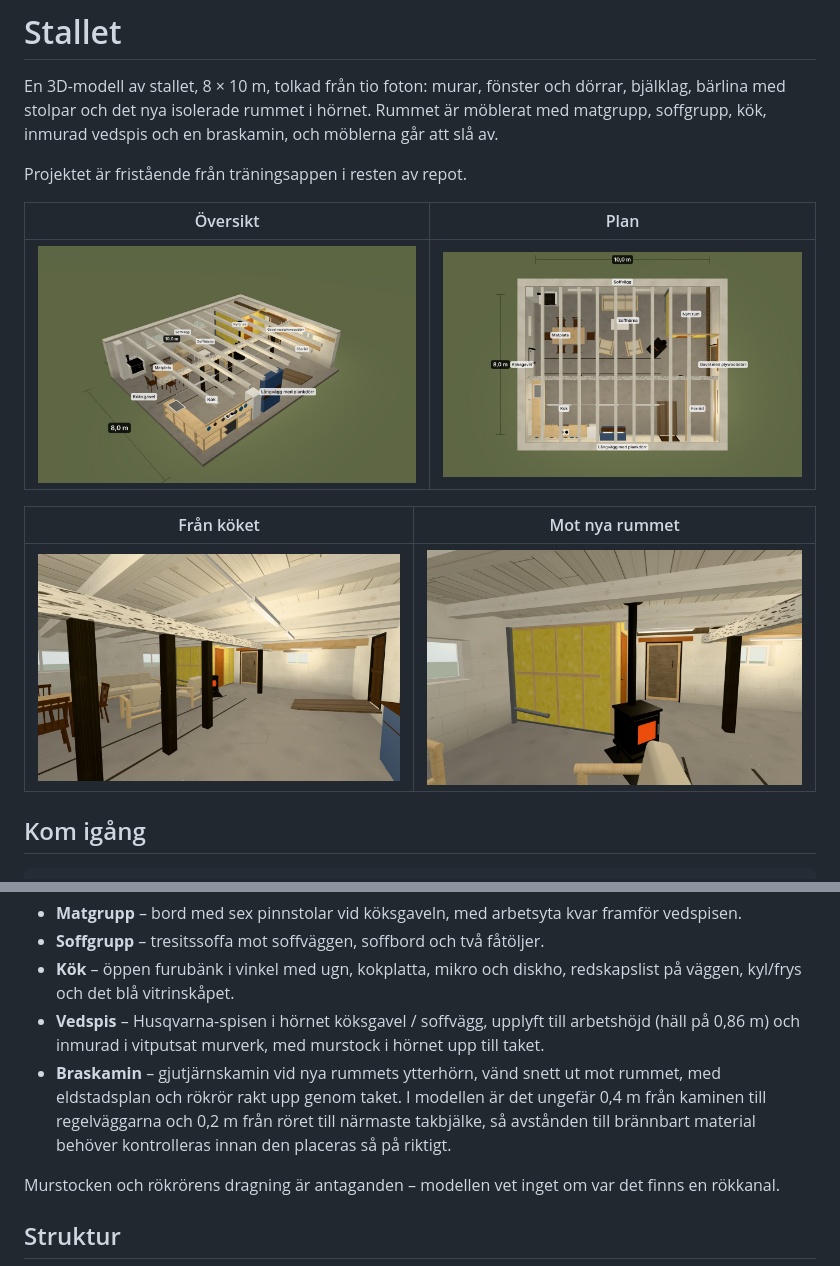
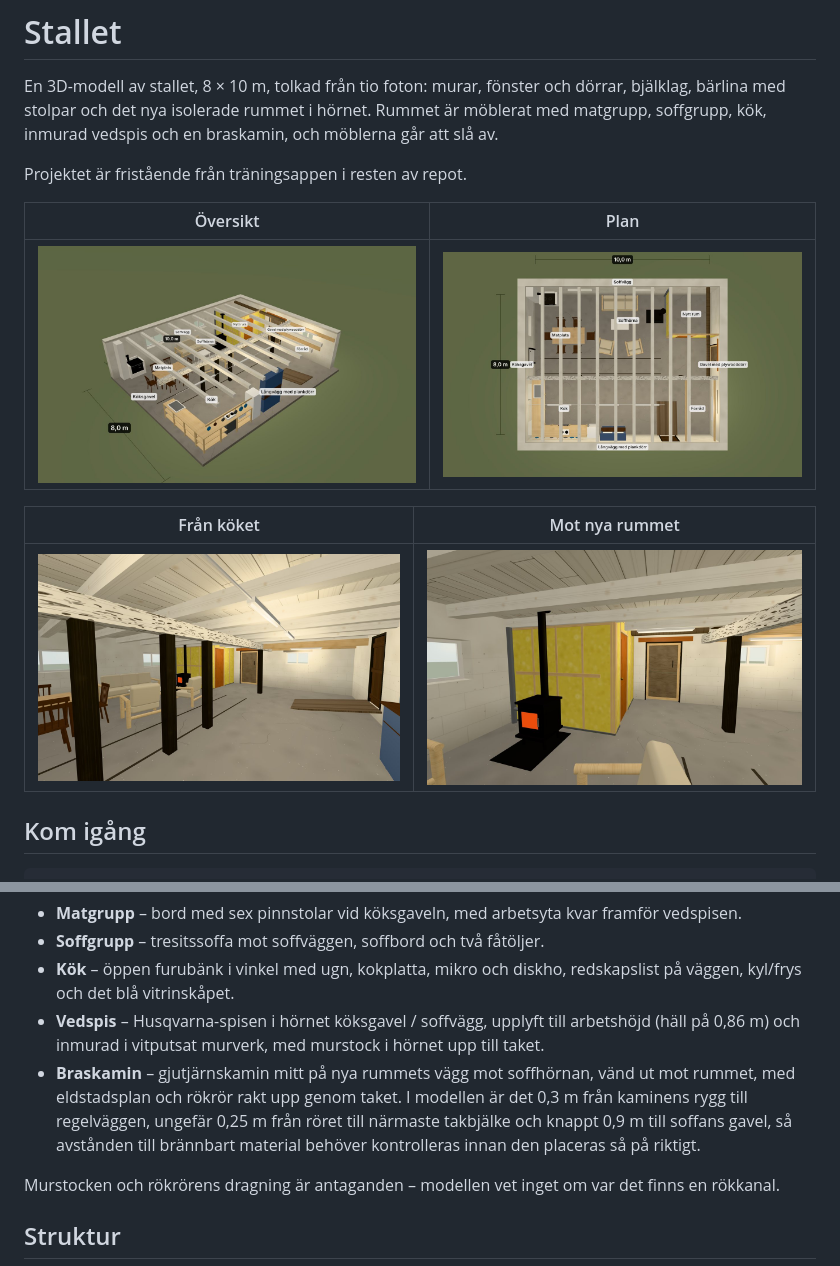
Before and after one commit to simonjsv98/WO, a Markdown page: stallet/README.md, 2 parts joined by grey strips. Drawn GitHub-style; pictures changed too: stallet/docs/fran-koket.jpg, stallet/docs/nya-rummet.jpg, stallet/docs/oversikt.jpg.

```diff
--- a/stallet/README.md
+++ b/stallet/README.md
@@ -64,7 +64,7 @@ Lägena står under `furniture` i `src/dimensions.ts` – mittpunkt på golvet o
 - **Soffgrupp** – tresitssoffa mot soffväggen, soffbord och två fåtöljer.
 - **Kök** – öppen furubänk i vinkel med ugn, kokplatta, mikro och diskho, redskapslist på väggen, kyl/frys och det blå vitrinskåpet.
 - **Vedspis** – Husqvarna-spisen i hörnet köksgavel / soffvägg, upplyft till arbetshöjd (häll på 0,86 m) och inmurad i vitputsat murverk, med murstock i hörnet upp till taket.
-- **Braskamin** – gjutjärnskamin vid nya rummets ytterhörn, vänd snett ut mot rummet, med eldstadsplan och rökrör rakt upp genom taket. I modellen är det ungefär 0,4 m från kaminen till regelväggarna och 0,2 m från röret till närmaste takbjälke, så avstånden till brännbart material behöver kontrolleras innan den placeras så på riktigt.
+- **Braskamin** – gjutjärnskamin mitt på nya rummets vägg mot soffhörnan, vänd ut mot rummet, med eldstadsplan och rökrör rakt upp genom taket. I modellen är det 0,3 m från kaminens rygg till regelväggen, ungefär 0,25 m från röret till närmaste takbjälke och knappt 0,9 m till soffans gavel, så avstånden till brännbart material behöver kontrolleras innan den placeras så på riktigt.
 
 Murstocken och rökrörens dragning är antaganden – modellen vet inget om var det finns en rökkanal.
 
```
Also changed, not shown: 2 other files.
